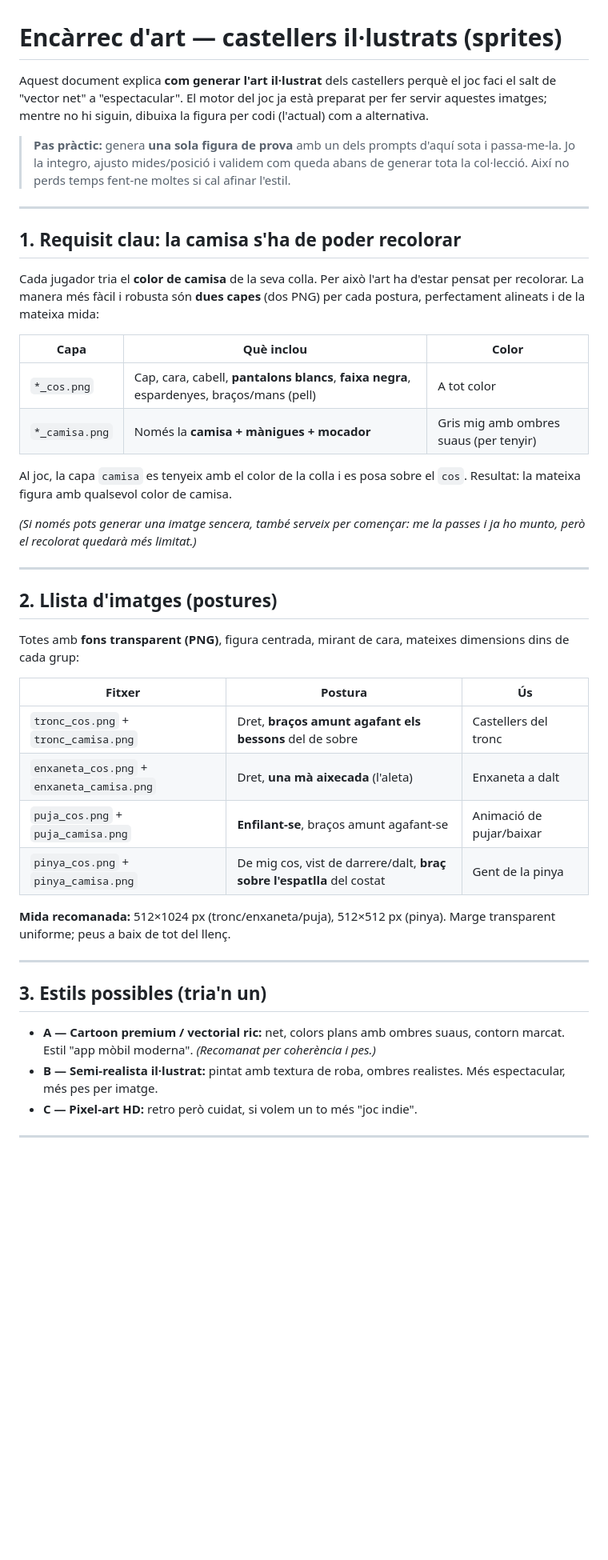
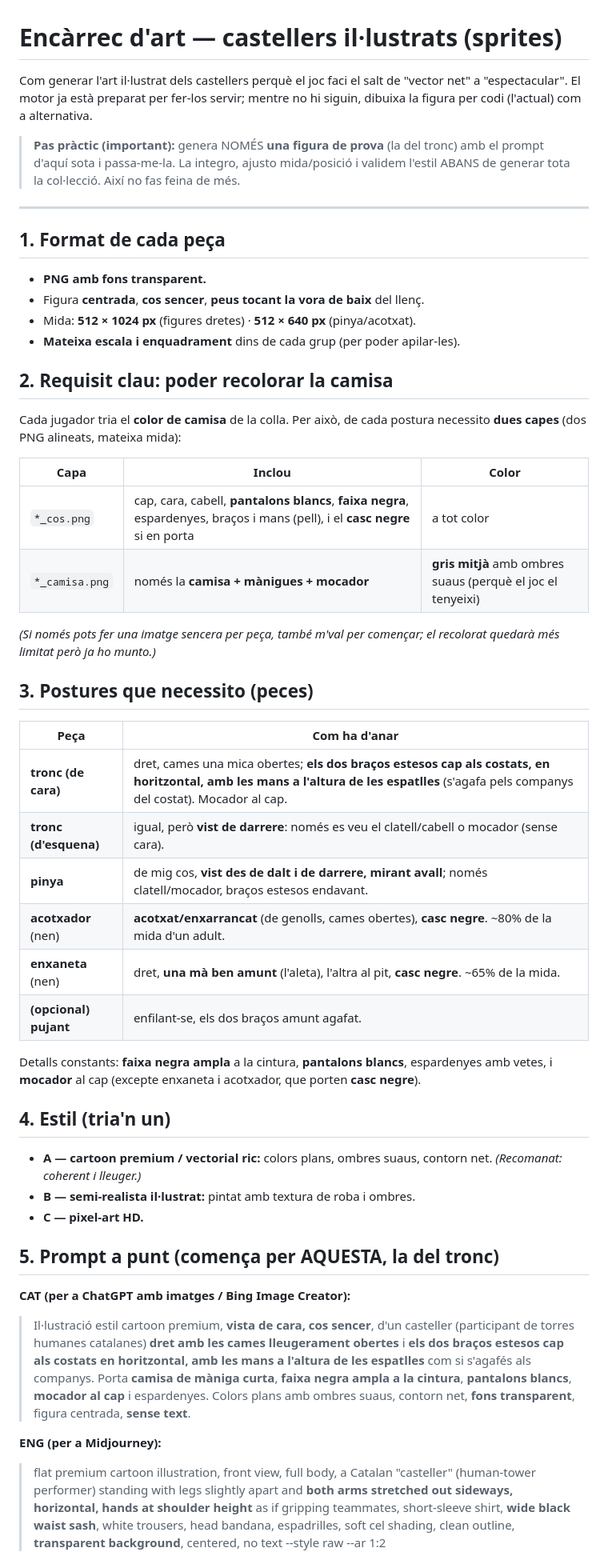
Before and after one commit to francescferremagrinya-coder/castells, a Markdown page: ART.md, the part around one of its changes. Shown at 80% size. Rendered like a GitHub page; blank space fills up the shorter version.

Commit message:
Actualitza ART.md: postures reals (braços a les espatlles, esquena, casc, mides de nen) i prompt del tronc per comencar

```diff
--- a/ART.md
+++ b/ART.md
@@ -1,60 +1,73 @@
 # Encàrrec d'art — castellers il·lustrats (sprites)
 
-Aquest document explica **com generar l'art il·lustrat** dels castellers perquè el
-joc faci el salt de "vector net" a "espectacular". El motor del joc ja està
-preparat per fer servir aquestes imatges; mentre no hi siguin, dibuixa la figura
-per codi (l'actual) com a alternativa.
+Com generar l'art il·lustrat dels castellers perquè el joc faci el salt de "vector
+net" a "espectacular". El motor ja està preparat per fer-los servir; mentre no hi
+siguin, dibuixa la figura per codi (l'actual) com a alternativa.
 
-> **Pas pràctic:** genera **una sola figura de prova** amb un dels prompts d'aquí
-> sota i passa-me-la. Jo la integro, ajusto mides/posició i validem com queda
-> abans de generar tota la col·lecció. Així no perds temps fent-ne moltes si cal
-> afinar l'estil.
+> **Pas pràctic (important):** genera NOMÉS **una figura de prova** (la del tronc)
+> amb el prompt d'aquí sota i passa-me-la. La integro, ajusto mida/posició i
+> validem l'estil ABANS de generar tota la col·lecció. Així no fas feina de més.
 
 ---
 
-## 1. Requisit clau: la camisa s'ha de poder recolorar
+## 1. Format de cada peça
 
-Cada jugador tria el **color de camisa** de la seva colla. Per això l'art ha
-d'estar pensat per recolorar. La manera més fàcil i robusta són **dues capes**
-(dos PNG) per cada postura, perfectament alineats i de la mateixa mida:
+- **PNG amb fons transparent.**
+- Figura **centrada**, **cos sencer**, **peus tocant la vora de baix** del llenç.
+- Mida: **512 × 1024 px** (figures dretes) · **512 × 640 px** (pinya/acotxat).
+- **Mateixa escala i enquadrament** dins de cada grup (per poder apilar-les).
 
-| Capa | Què inclou | Color |
-|------|------------|-------|
-| `*_cos.png` | Cap, cara, cabell, **pantalons blancs**, **faixa negra**, espardenyes, braços/mans (pell) | A tot color |
-| `*_camisa.png` | Només la **camisa + mànigues + mocador** | Gris mig amb ombres suaus (per tenyir) |
+## 2. Requisit clau: poder recolorar la camisa
 
-Al joc, la capa `camisa` es tenyeix amb el color de la colla i es posa sobre el
-`cos`. Resultat: la mateixa figura amb qualsevol color de camisa.
+Cada jugador tria el **color de camisa** de la colla. Per això, de cada postura
+necessito **dues capes** (dos PNG alineats, mateixa mida):
 
-*(Si només pots generar una imatge sencera, també serveix per començar: me la
-passes i ja ho munto, però el recolorat quedarà més limitat.)*
+| Capa | Inclou | Color |
+|------|--------|-------|
+| `*_cos.png` | cap, cara, cabell, **pantalons blancs**, **faixa negra**, espardenyes, braços i mans (pell), i el **casc negre** si en porta | a tot color |
+| `*_camisa.png` | només la **camisa + mànigues + mocador** | **gris mitjà** amb ombres suaus (perquè el joc el tenyeixi) |
 
----
+*(Si només pots fer una imatge sencera per peça, també m'val per començar; el
+recolorat quedarà més limitat però ja ho munto.)*
 
-## 2. Llista d'imatges (postures)
+## 3. Postures que necessito (peces)
 
-Totes amb **fons transparent (PNG)**, figura centrada, mirant de cara, mateixes
-dimensions dins de cada grup:
+| Peça | Com ha d'anar |
+|------|----------------|
+| **tronc (de cara)** | dret, cames una mica obertes; **els dos braços estesos cap als costats, en horitzontal, amb les mans a l'altura de les espatlles** (s'agafa pels companys del costat). Mocador al cap. |
+| **tronc (d'esquena)** | igual, però **vist de darrere**: només es veu el clatell/cabell o mocador (sense cara). |
+| **pinya** | de mig cos, **vist des de dalt i de darrere, mirant avall**; només clatell/mocador, braços estesos endavant. |
+| **acotxador** (nen) | **acotxat/enxarrancat** (de genolls, cames obertes), **casc negre**. ~80% de la mida d'un adult. |
+| **enxaneta** (nen) | dret, **una mà ben amunt** (l'aleta), l'altra al pit, **casc negre**. ~65% de la mida. |
+| **(opcional) pujant** | enfilant-se, els dos braços amunt agafat. |
 
-| Fitxer | Postura | Ús |
-|--------|---------|-----|
-| `tronc_cos.png` + `tronc_camisa.png` | Dret, **braços amunt agafant els bessons** del de sobre | Castellers del tronc |
-| `enxaneta_cos.png` + `enxaneta_camisa.png` | Dret, **una mà aixecada** (l'aleta) | Enxaneta a dalt |
-| `puja_cos.png` + `puja_camisa.png` | **Enfilant-se**, braços amunt agafant-se | Animació de pujar/baixar |
-| `pinya_cos.png` + `pinya_camisa.png` | De mig cos, vist de darrere/dalt, **braç sobre l'espatlla** del costat | Gent de la pinya |
+Detalls constants: **faixa negra ampla** a la cintura, **pantalons blancs**,
+espardenyes amb vetes, i **mocador** al cap (excepte enxaneta i acotxador, que
+porten **casc negre**).
 
-**Mida recomanada:** 512×1024 px (tronc/enxaneta/puja), 512×512 px (pinya).
-Marge transparent uniforme; peus a baix de tot del llenç.
+## 4. Estil (tria'n un)
 
----
+- **A — cartoon premium / vectorial ric:** colors plans, ombres suaus, contorn net.
+  *(Recomanat: coherent i lleuger.)*
+- **B — semi-realista il·lustrat:** pintat amb textura de roba i ombres.
+- **C — pixel-art HD.**
 
-## 3. Estils possibles (tria'n un)
+## 5. Prompt a punt (comença per AQUESTA, la del tronc)
 
-- **A — Cartoon premium / vectorial ric:** net, colors plans amb ombres suaus,
-  contorn marcat. Estil "app mòbil moderna". *(Recomanat per coherència i pes.)*
-- **B — Semi-realista il·lustrat:** pintat amb textura de roba, ombres realistes.
-  Més espectacular, més pes per imatge.
-- **C — Pixel-art HD:** retro però cuidat, si volem un to més "joc indie".
+**CAT (per a ChatGPT amb imatges / Bing Image Creator):**
+> Il·lustració estil cartoon premium, **vista de cara, cos sencer**, d'un casteller
+> (participant de torres humanes catalanes) **dret amb les cames lleugerament
+> obertes** i **els dos braços estesos cap als costats en horitzontal, amb les mans
+> a l'altura de les espatlles** com si s'agafés als companys. Porta **camisa de
+> màniga curta**, **faixa negra ampla a la cintura**, **pantalons blancs**,
+> **mocador al cap** i espardenyes. Colors plans amb ombres suaus, contorn net,
+> **fons transparent**, figura centrada, **sense text**.
 
----
+**ENG (per a Midjourney):**
+> flat premium cartoon illustration, front view, full body, a Catalan "casteller"
+> (human-tower performer) standing with legs slightly apart and **both arms
+> stretched out sideways, horizontal, hands at shoulder height** as if gripping
+> teammates, short-sleeve shirt, **wide black waist sash**, white trousers, head
+> bandana, espadrilles, soft cel shading, clean outline, **transparent background**,
+> centered, no text --style raw --ar 1:2
 
```
Also changed, not shown: other parts of ART.md (+14 -33 lines).
